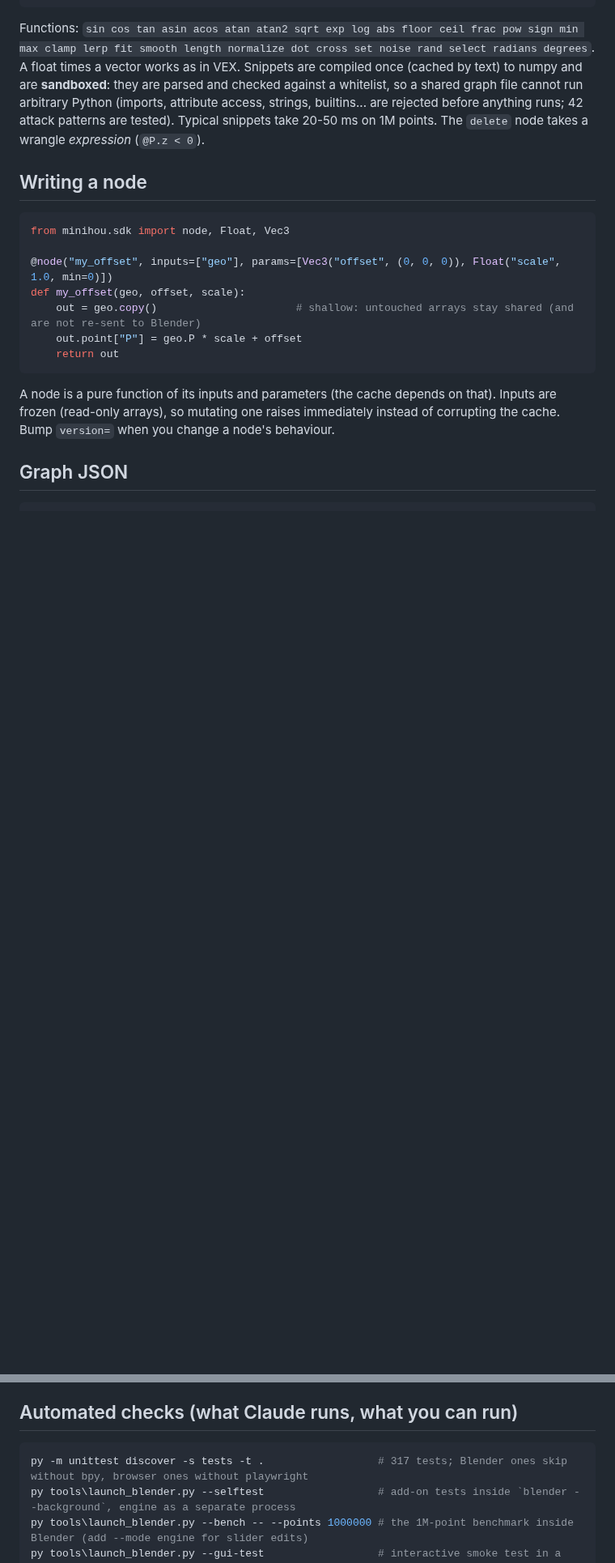
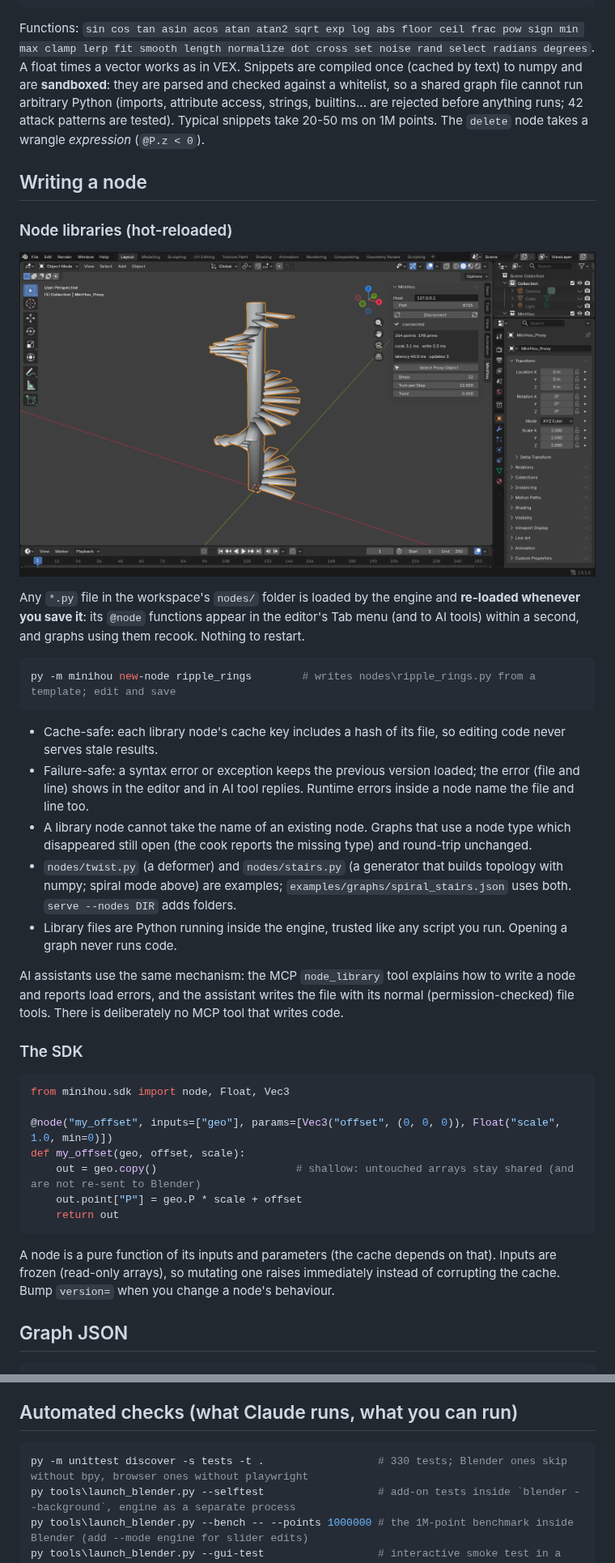
Before and after one commit to grahamwheaton/MiniHou, a Markdown page: README.md, 2 parts joined by grey strips. Shown at 81% size. Drawn GitHub-style; pictures changed too: docs/images/spiral_stairs.png (added); blank space fills up the shorter version.

````diff
--- a/README.md
+++ b/README.md
@@ -131,6 +133,31 @@ arbitrary Python (imports, attribute access, strings, builtins... are rejected b
 Typical snippets take 20-50 ms on 1M points. The `delete` node takes a wrangle *expression* (`@P.z < 0`).
 
 ## Writing a node
+
+### Node libraries (hot-reloaded)
+
+![A spiral staircase from the example library node nodes/stairs.py, live in Blender](docs/images/spiral_stairs.png)
+
+Any `*.py` file in the workspace's `nodes/` folder is loaded by the engine and **re-loaded whenever you save it**: its `@node`
+functions appear in the editor's Tab menu (and to AI tools) within a second, and graphs using them recook. Nothing to restart.
+
+```powershell
+py -m minihou new-node ripple_rings        # writes nodes\ripple_rings.py from a template; edit and save
+```
+
+* Cache-safe: each library node's cache key includes a hash of its file, so editing code never serves stale results.
+* Failure-safe: a syntax error or exception keeps the previous version loaded; the error (file and line) shows in the editor
+  and in AI tool replies. Runtime errors inside a node name the file and line too.
+* A library node cannot take the name of an existing node. Graphs that use a node type which disappeared still open (the
+  cook reports the missing type) and round-trip unchanged.
+* `nodes/twist.py` (a deformer) and `nodes/stairs.py` (a generator that builds topology with numpy; spiral mode above) are
+  examples; `examples/graphs/spiral_stairs.json` uses both. `serve --nodes DIR` adds folders.
+* Library files are Python running inside the engine, trusted like any script you run. Opening a graph never runs code.
+
+AI assistants use the same mechanism: the MCP `node_library` tool explains how to write a node and reports load errors, and the
+assistant writes the file with its normal (permission-checked) file tools. There is deliberately no MCP tool that writes code.
+
+### The SDK
 
 ```python
 from minihou.sdk import node, Float, Vec3
@@ -204,7 +231,7 @@ Blender version changes them. Topology rebuilds (only when connectivity changes)
 ## Automated checks (what Claude runs, what you can run)
 
 ```powershell
-py -m unittest discover -s tests -t .                  # 317 tests; Blender ones skip without bpy, browser ones without playwright
+py -m unittest discover -s tests -t .                  # 330 tests; Blender ones skip without bpy, browser ones without playwright
 py tools\launch_blender.py --selftest                  # add-on tests inside `blender --background`, engine as a separate process
 py tools\launch_blender.py --bench -- --points 1000000 # the 1M-point benchmark inside Blender (add --mode engine for slider edits)
 py tools\launch_blender.py --gui-test                  # interactive smoke test in a real Blender window (~30 s)
````
Also changed, not shown: other parts of README.md (+5 -1 lines), docs/PLAN.md (+19 -1 lines), 16 other files.
